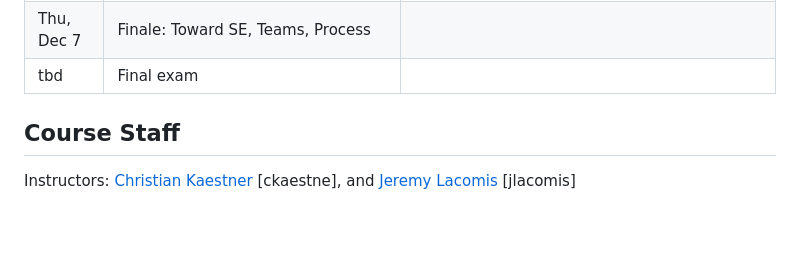
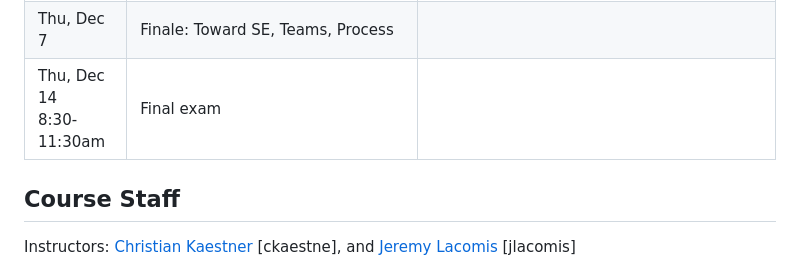
Before and after one commit to CMU-17-214/f2023, a Markdown page: README.md, the part around the change. GitHub-like rendering; blank space fills up the shorter version.

Commit message:
add exam time

```diff
--- a/README.md
+++ b/README.md
@@ -346,7 +346,7 @@ The schedule below reflects our current plans, but will be updated throughout th
   </tbody>
   <tbody>
     <tr class="midterm">
-      <td>tbd</td>
+      <td>Thu, Dec 14<br />8:30-11:30am</td>
       <td>Final exam</td>
       <td></td>
     </tr>
```
